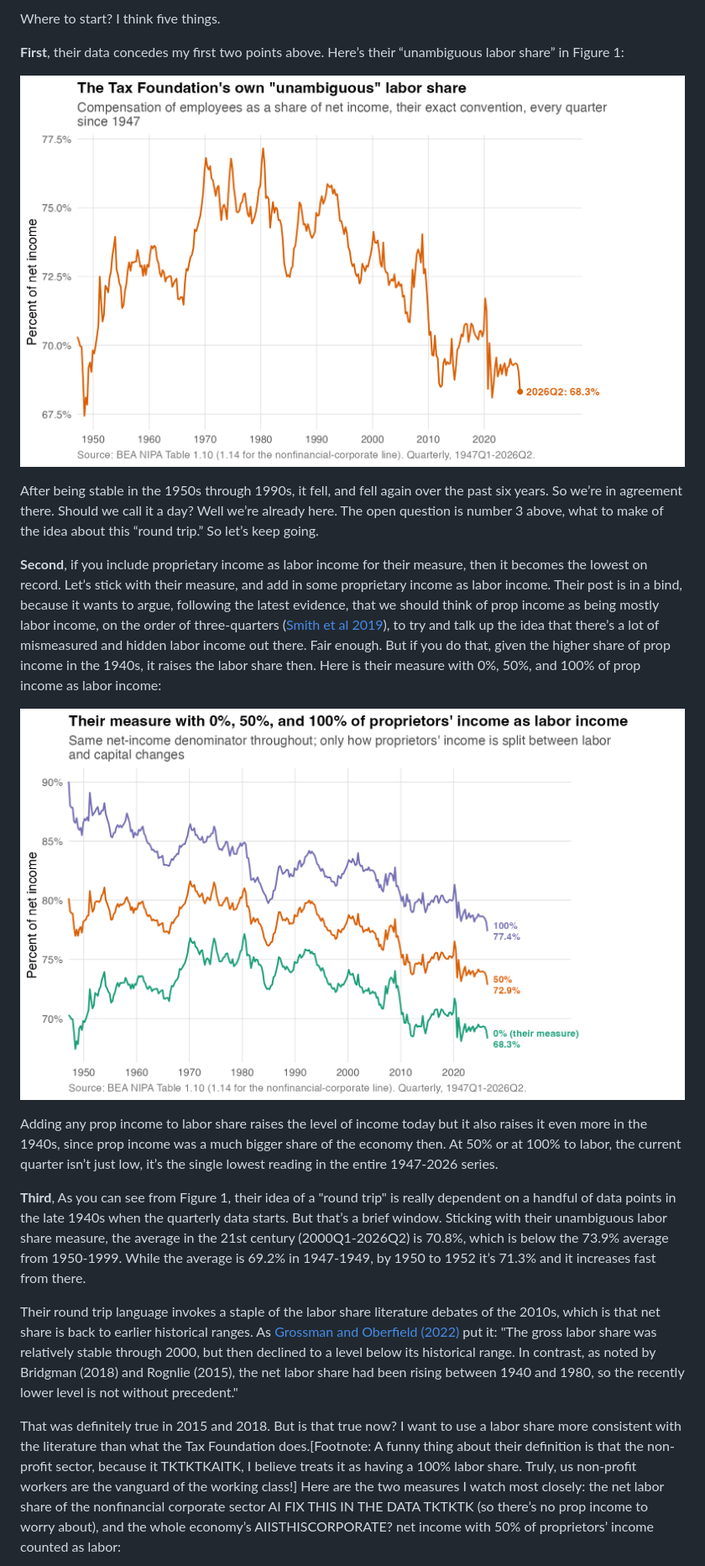
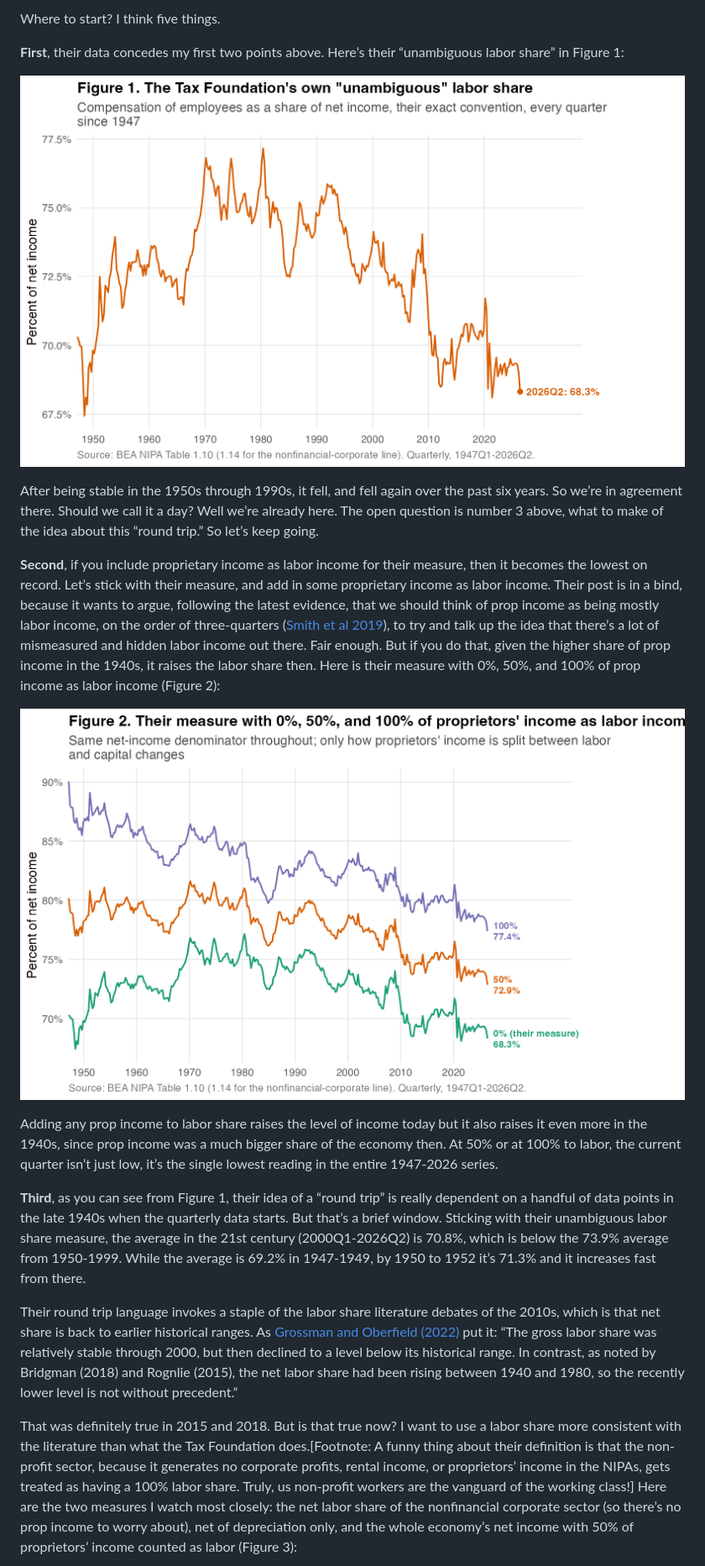
Before and after one commit to mtkonczal/blogs_2026_09_labor_share_tax_foundation, a Markdown page: labor_share_pushback.md, the part around one of its changes. Shown at 84% size. Drawn GitHub-style; pictures changed too: output/figures/f10_tf_share_quarterly.png, output/figures/f11_proprietor_0_50_100_quarterly.png.

```diff
--- a/labor_share_pushback.md
+++ b/labor_share_pushback.md
@@ -24,5 +24,5 @@ Where to start? I think five things.
 
 After being stable in the 1950s through 1990s, it fell, and fell again over the past six years. So we’re in agreement there. Should we call it a day? Well we’re already here. The open question is number 3 above, what to make of the idea about this “round trip.” So let’s keep going.
 
-**Second**, if you include proprietary income as labor income for their measure, then it becomes the lowest on record. Let’s stick with their measure, and add in some proprietary income as labor income. Their post is in a bind, because it wants to argue, following the latest evidence, that we should think of prop income as being mostly labor income, on the order of three-quarters ([Smith et al 2019](https://www.nber.org/papers/w25442)), to try and talk up the idea that there’s a lot of mismeasured and hidden labor income out there. Fair enough. But if you do that, given the higher share of prop income in the 1940s, it raises the labor share then. Here is their measure with 0%, 50%, and 100% of prop income as labor income:
+**Second**, if you include proprietary income as labor income for their measure, then it becomes the lowest on record. Let’s stick with their measure, and add in some proprietary income as labor income. Their post is in a bind, because it wants to argue, following the latest evidence, that we should think of prop income as being mostly labor income, on the order of three-quarters ([Smith et al 2019](https://www.nber.org/papers/w25442)), to try and talk up the idea that there’s a lot of mismeasured and hidden labor income out there. Fair enough. But if you do that, given the higher share of prop income in the 1940s, it raises the labor share then. Here is their measure with 0%, 50%, and 100% of prop income as labor income (Figure 2):
 
@@ -30,9 +30,9 @@ After being stable in the 1950s through 1990s, it fell, and fell again over the
 
 Adding any prop income to labor share raises the level of income today but it also raises it even more in the 1940s, since prop income was a much bigger share of the economy then. At 50% or at 100% to labor, the current quarter isn’t just low, it’s the single lowest reading in the entire 1947-2026 series.
 
-**Third**, As you can see from Figure 1, their idea of a "round trip" is really dependent on a handful of data points in the late 1940s when the quarterly data starts. But that’s a brief window. Sticking with their unambiguous labor share measure, the average in the 21st century (2000Q1-2026Q2) is 70.8%, which is below the 73.9% average from 1950-1999. While the average is 69.2% in 1947-1949, by 1950 to 1952 it’s 71.3% and it increases fast from there.
+**Third**, as you can see from Figure 1, their idea of a “round trip” is really dependent on a handful of data points in the late 1940s when the quarterly data starts. But that’s a brief window. Sticking with their unambiguous labor share measure, the average in the 21st century (2000Q1-2026Q2) is 70.8%, which is below the 73.9% average from 1950-1999. While the average is 69.2% in 1947-1949, by 1950 to 1952 it’s 71.3% and it increases fast from there.
 
-Their round trip language invokes a staple of the labor share literature debates of the 2010s, which is that net share is back to earlier historical ranges. As [Grossman and Oberfield (2022)](https://www.nber.org/papers/w29165) put it: "The gross labor share was relatively stable through 2000, but then declined to a level below its historical range. In contrast, as noted by Bridgman (2018) and Rognlie (2015), the net labor share had been rising between 1940 and 1980, so the recently lower level is not without precedent."
+Their round trip language invokes a staple of the labor share literature debates of the 2010s, which is that net share is back to earlier historical ranges. As [Grossman and Oberfield (2022)](https://www.nber.org/papers/w29165) put it: “The gross labor share was relatively stable through 2000, but then declined to a level below its historical range. In contrast, as noted by Bridgman (2018) and Rognlie (2015), the net labor share had been rising between 1940 and 1980, so the recently lower level is not without precedent.”
 
-That was definitely true in 2015 and 2018. But is that true now? I want to use a labor share more consistent with the literature than what the Tax Foundation does.[Footnote: A funny thing about their definition is that the non-profit sector, because it TKTKTKAITK, I believe treats it as having a 100% labor share. Truly, us non-profit workers are the vanguard of the working class!] Here are the two measures I watch most closely: the net labor share of the nonfinancial corporate sector AI FIX THIS IN THE DATA TKTKTK (so there’s no prop income to worry about), and the whole economy’s AIISTHISCORPORATE? net income with 50% of proprietors’ income counted as labor:
+That was definitely true in 2015 and 2018. But is that true now? I want to use a labor share more consistent with the literature than what the Tax Foundation does.[Footnote: A funny thing about their definition is that the non-profit sector, because it generates no corporate profits, rental income, or proprietors’ income in the NIPAs, gets treated as having a 100% labor share. Truly, us non-profit workers are the vanguard of the working class!] Here are the two measures I watch most closely: the net labor share of the nonfinancial corporate sector (so there’s no prop income to worry about), net of depreciation only, and the whole economy’s net income with 50% of proprietors’ income counted as labor (Figure 3):
 
```
Also changed, not shown: other parts of labor_share_pushback.md (+9 -9 lines), output/figures/f08_annual_history_1929.png, output/figures/f09_top1_vs_capital.png, output/figures/f12_not_without_precedent_quarterly.png, 8 other files.
